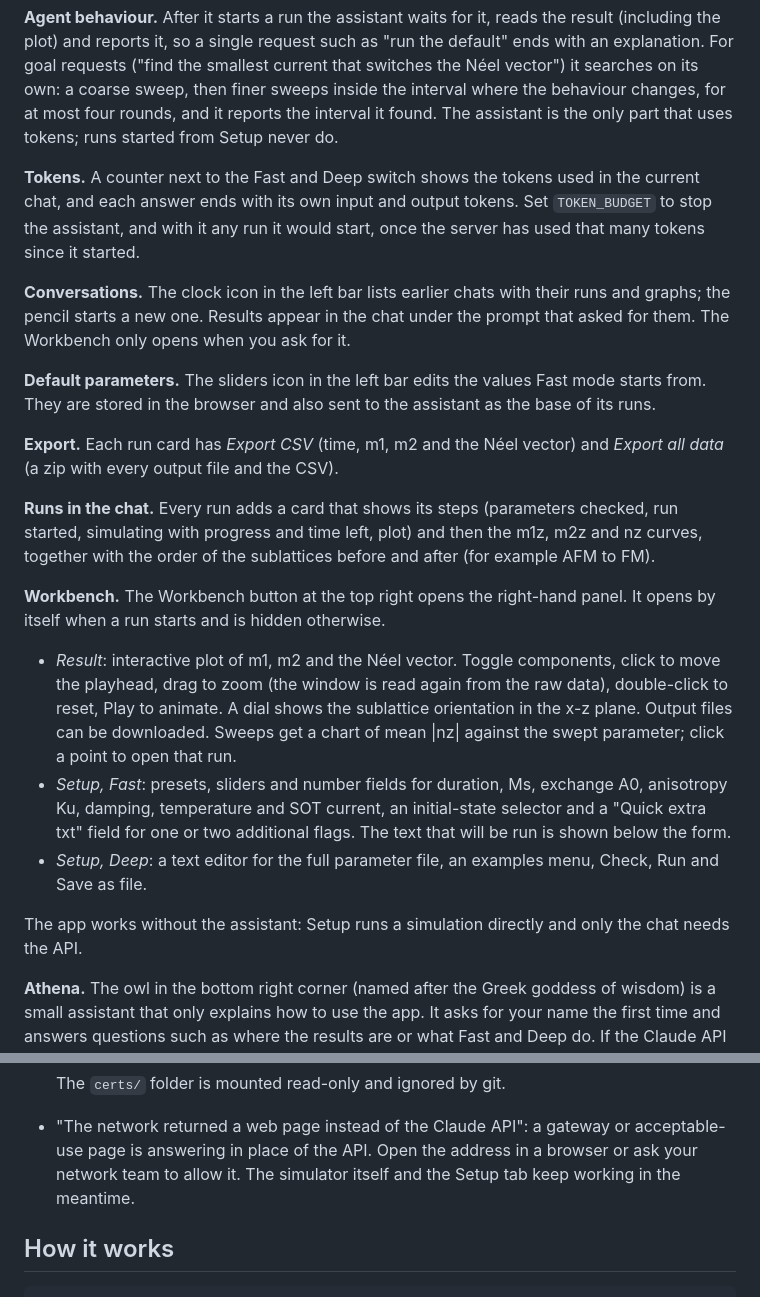
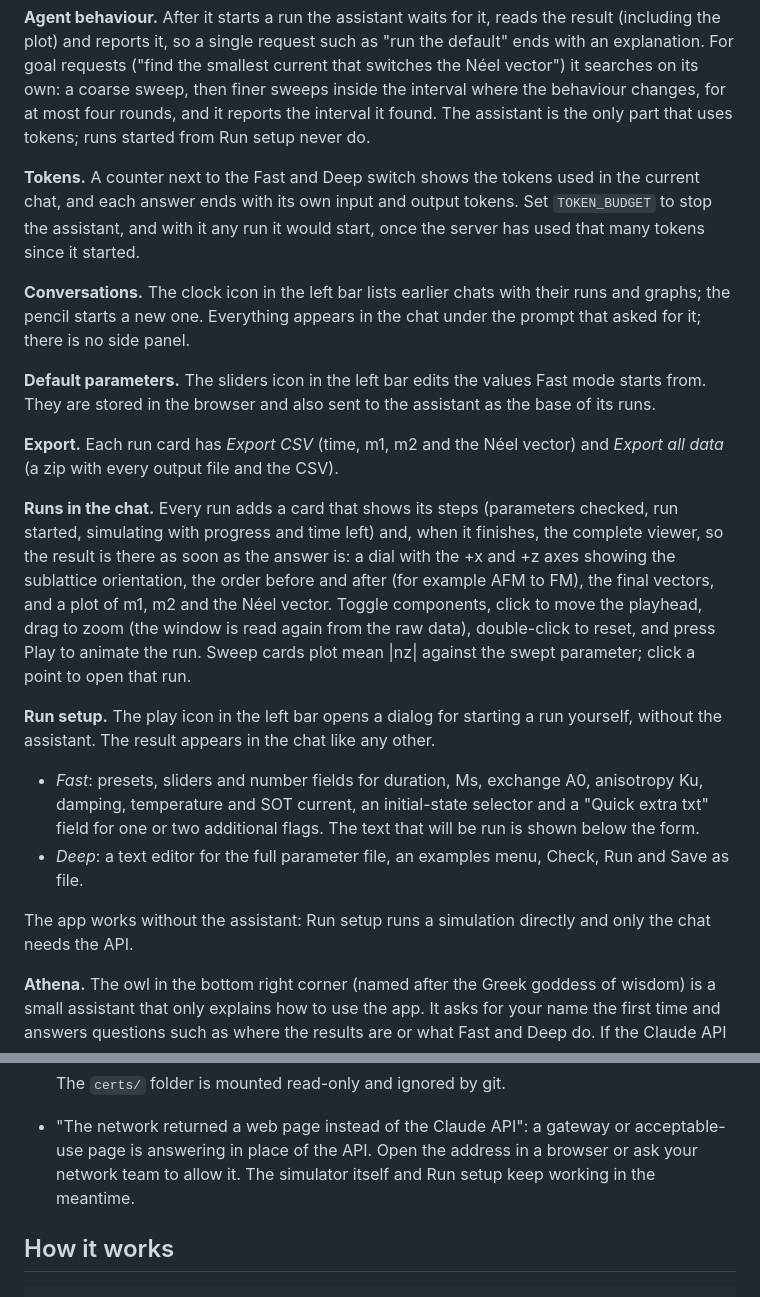
Before and after one commit to Michaellianeris/sublattice-agent, a Markdown page: README.md, 2 parts joined by grey strips. GitHub-like rendering.

Commit message:
README: results in the chat, Run setup dialog

```diff
--- a/README.md
+++ b/README.md
@@ -66,7 +66,7 @@ model id" lets you type one by hand.
 plot) and reports it, so a single request such as "run the default" ends with an explanation. For goal
 requests ("find the smallest current that switches the Néel vector") it searches on its own: a coarse
 sweep, then finer sweeps inside the interval where the behaviour changes, for at most four rounds, and it
-reports the interval it found. The assistant is the only part that uses tokens; runs started from Setup
+reports the interval it found. The assistant is the only part that uses tokens; runs started from Run setup
 never do.
 
 **Tokens.** A counter next to the Fast and Deep switch shows the tokens used in the current chat, and each
@@ -74,8 +74,7 @@ answer ends with its own input and output tokens. Set `TOKEN_BUDGET` to stop the
 run it would start, once the server has used that many tokens since it started.
 
 **Conversations.** The clock icon in the left bar lists earlier chats with their runs and graphs; the
-pencil starts a new one. Results appear in the chat under the prompt that asked for them. The Workbench
-only opens when you ask for it.
+pencil starts a new one. Everything appears in the chat under the prompt that asked for it; there is no side panel.
 
 **Default parameters.** The sliders icon in the left bar edits the values Fast mode starts from. They are
 stored in the browser and also sent to the assistant as the base of its runs.
@@ -84,22 +83,22 @@ stored in the browser and also sent to the assistant as the base of its runs.
 (a zip with every output file and the CSV).
 
 **Runs in the chat.** Every run adds a card that shows its steps (parameters checked, run started,
-simulating with progress and time left, plot) and then the m1z, m2z and nz curves, together with the
-order of the sublattices before and after (for example AFM to FM).
+simulating with progress and time left) and, when it finishes, the complete viewer, so the result is
+there as soon as the answer is: a dial with the +x and +z axes showing the sublattice orientation, the
+order before and after (for example AFM to FM), the final vectors, and a plot of m1, m2 and the Néel
+vector. Toggle components, click to move the playhead, drag to zoom (the window is read again from the raw
+data), double-click to reset, and press Play to animate the run. Sweep cards plot mean |nz| against the
+swept parameter; click a point to open that run.
 
-**Workbench.** The Workbench button at the top right opens the right-hand panel. It opens by itself when a
-run starts and is hidden otherwise.
+**Run setup.** The play icon in the left bar opens a dialog for starting a run yourself, without the
+assistant. The result appears in the chat like any other.
 
-- *Result*: interactive plot of m1, m2 and the Néel vector. Toggle components, click to move the
-  playhead, drag to zoom (the window is read again from the raw data), double-click to reset, Play to
-  animate. A dial shows the sublattice orientation in the x-z plane. Output files can be downloaded.
-  Sweeps get a chart of mean |nz| against the swept parameter; click a point to open that run.
-- *Setup, Fast*: presets, sliders and number fields for duration, Ms, exchange A0, anisotropy Ku, damping,
+- *Fast*: presets, sliders and number fields for duration, Ms, exchange A0, anisotropy Ku, damping,
   temperature and SOT current, an initial-state selector and a "Quick extra txt" field for one or two
   additional flags. The text that will be run is shown below the form.
-- *Setup, Deep*: a text editor for the full parameter file, an examples menu, Check, Run and Save as file.
+- *Deep*: a text editor for the full parameter file, an examples menu, Check, Run and Save as file.
 
-The app works without the assistant: Setup runs a simulation directly and only the chat needs the API.
+The app works without the assistant: Run setup runs a simulation directly and only the chat needs the API.
 
 **Athena.** The owl in the bottom right corner (named after the Greek goddess of wisdom) is a small
 assistant that only explains how to use the app. It asks for your name the first time and answers questions such as where the results are or what
@@ -214,7 +213,7 @@ If the container cannot reach `api.anthropic.com` you will see one of two messag
 
 - "The network returned a web page instead of the Claude API": a gateway or acceptable-use page is
   answering in place of the API. Open the address in a browser or ask your network team to allow it.
-  The simulator itself and the Setup tab keep working in the meantime.
+  The simulator itself and Run setup keep working in the meantime.
 
 ## How it works
 
```
